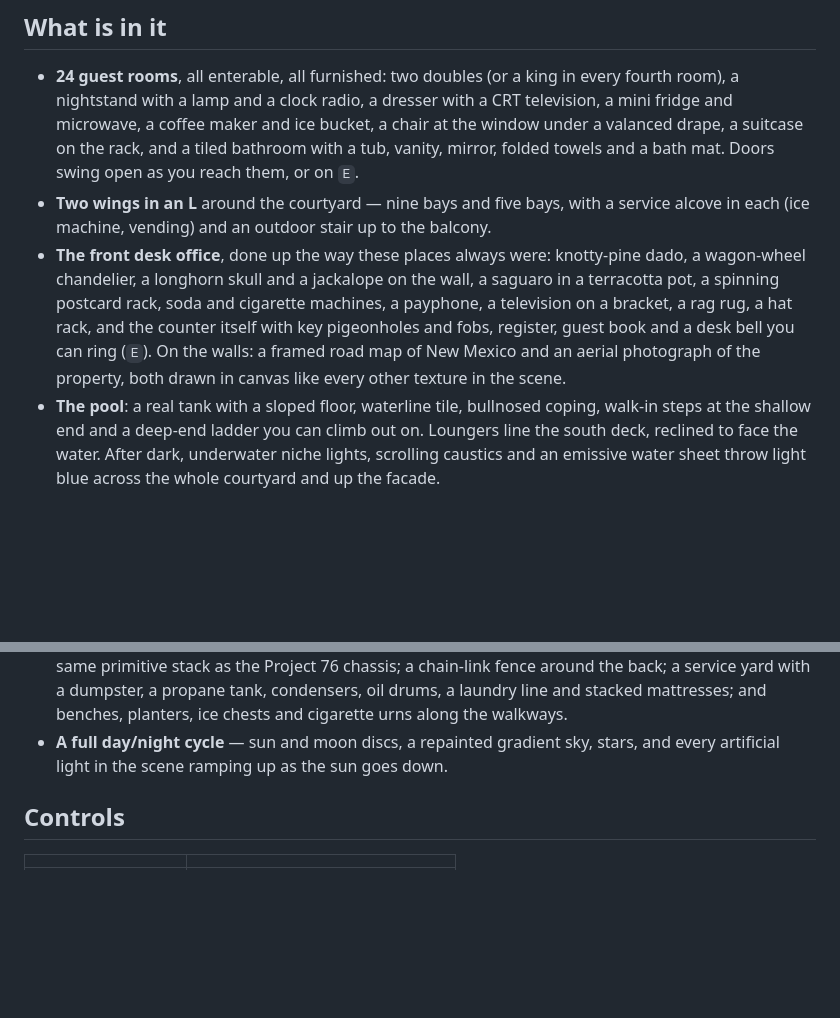
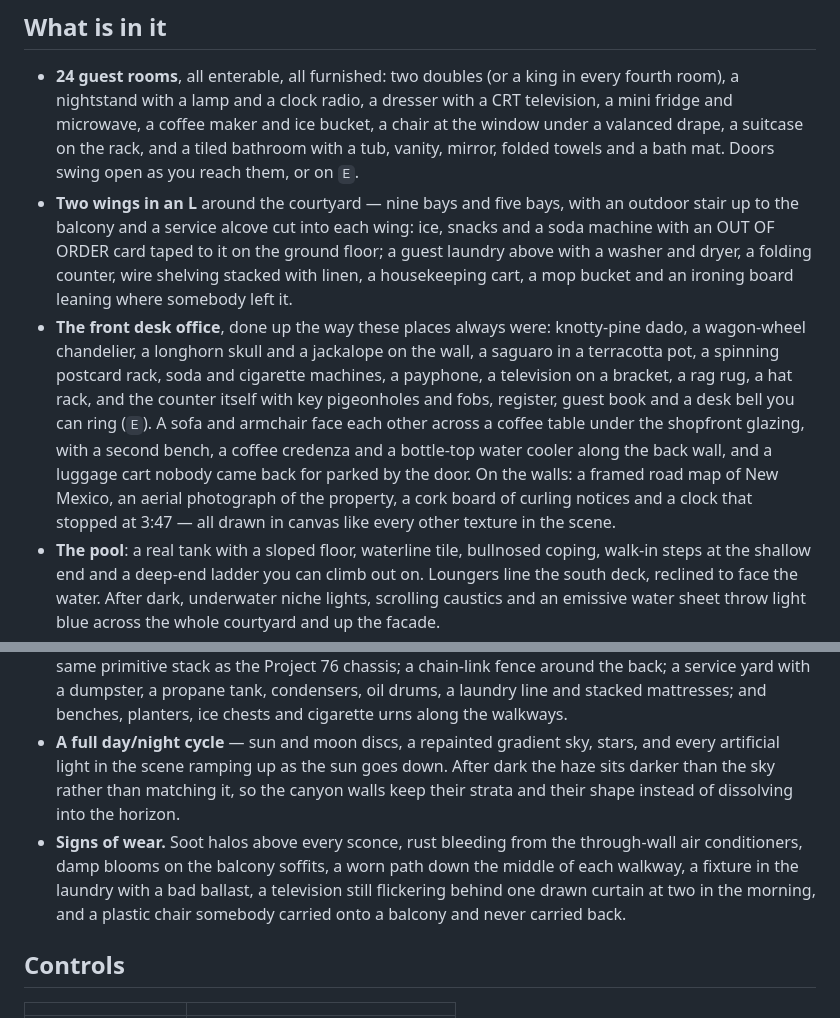
Before and after one commit to a-better-internet/motel, a Markdown page: README.md, 2 parts joined by grey strips. Rendered like a GitHub page; blank space fills up the shorter version.

Commit message:
Bring the README up to date with the alcoves, lobby and weathering
Co-Authored-By: Claude Opus 5 <noreply@anthropic.com>
Claude-Session: https://claude.ai/code/session_01KCCjFPShberq5Lp23XBayQ

```diff
--- a/README.md
+++ b/README.md
@@ -16,16 +16,23 @@ Open `index.html` in a browser. There is no build step and no asset pipeline.
   a chair at the window under a valanced drape, a suitcase on the rack, and a
   tiled bathroom with a tub, vanity, mirror, folded towels and a bath mat. Doors
   swing open as you reach them, or on `E`.
-- **Two wings in an L** around the courtyard — nine bays and five bays, with a
-  service alcove in each (ice machine, vending) and an outdoor stair up to the
-  balcony.
+- **Two wings in an L** around the courtyard — nine bays and five bays, with an
+  outdoor stair up to the balcony and a service alcove cut into each wing: ice,
+  snacks and a soda machine with an OUT OF ORDER card taped to it on the ground
+  floor; a guest laundry above with a washer and dryer, a folding counter, wire
+  shelving stacked with linen, a housekeeping cart, a mop bucket and an ironing
+  board leaning where somebody left it.
 - **The front desk office**, done up the way these places always were: knotty-pine
   dado, a wagon-wheel chandelier, a longhorn skull and a jackalope on the wall,
   a saguaro in a terracotta pot, a spinning postcard rack, soda and cigarette
   machines, a payphone, a television on a bracket, a rag rug, a hat rack, and
   the counter itself with key pigeonholes and fobs, register, guest book and a
-  desk bell you can ring (`E`). On the walls: a framed road map of New Mexico
-  and an aerial photograph of the property, both drawn in canvas like every
+  desk bell you can ring (`E`). A sofa and armchair face each other across a
+  coffee table under the shopfront glazing, with a second bench, a coffee
+  credenza and a bottle-top water cooler along the back wall, and a luggage cart
+  nobody came back for parked by the door. On the walls: a framed road map of
+  New Mexico, an aerial photograph of the property, a cork board of curling
+  notices and a clock that stopped at 3:47 — all drawn in canvas like every
   other texture in the scene.
 - **The pool**: a real tank with a sloped floor, waterline tile, bullnosed
   coping, walk-in steps at the shallow end and a deep-end ladder you can climb
@@ -45,6 +52,14 @@ Open `index.html` in a browser. There is no build step and no asset pipeline.
   benches, planters, ice chests and cigarette urns along the walkways.
 - **A full day/night cycle** — sun and moon discs, a repainted gradient sky,
   stars, and every artificial light in the scene ramping up as the sun goes down.
+  After dark the haze sits darker than the sky rather than matching it, so the
+  canyon walls keep their strata and their shape instead of dissolving into the
+  horizon.
+- **Signs of wear.** Soot halos above every sconce, rust bleeding from the
+  through-wall air conditioners, damp blooms on the balcony soffits, a worn path
+  down the middle of each walkway, a fixture in the laundry with a bad ballast,
+  a television still flickering behind one drawn curtain at two in the morning,
+  and a plastic chair somebody carried onto a balcony and never carried back.
 
 ## Controls
 
```
